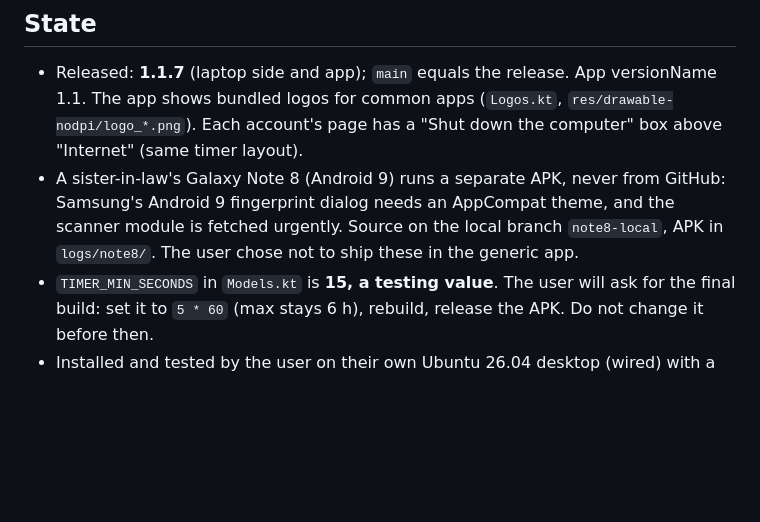
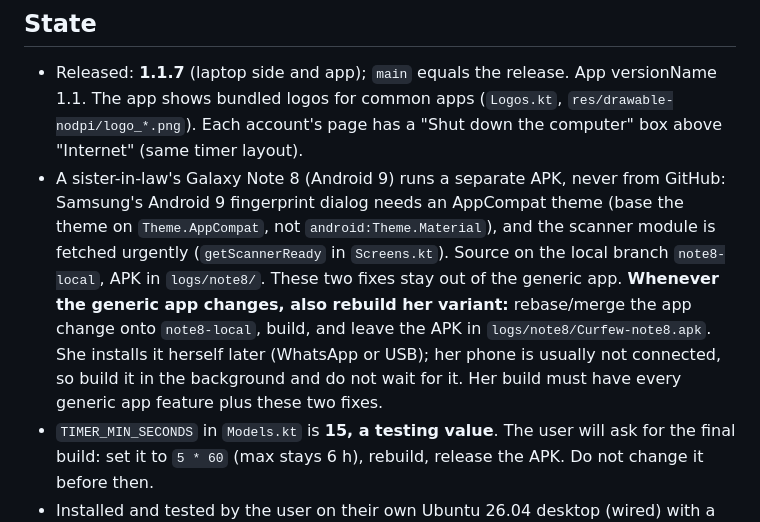
Before and after one commit to sharjeelmazhar/Curfew, a Markdown page: CLAUDE.md, the part around the change. GitHub-like rendering; blank space fills up the shorter version.

Commit message:
Note: keep the Note 8 app variant in sync with generic app changes

```diff
--- a/CLAUDE.md
+++ b/CLAUDE.md
@@ -84,9 +84,13 @@ python3 agent/curfew.py --dry-run apps <user>          # what the phone would se
   The app shows bundled logos for common apps (`Logos.kt`, `res/drawable-nodpi/logo_*.png`).
   Each account's page has a "Shut down the computer" box above "Internet" (same timer layout).
 - A sister-in-law's Galaxy Note 8 (Android 9) runs a separate APK, never from GitHub: Samsung's
-  Android 9 fingerprint dialog needs an AppCompat theme, and the scanner module is fetched urgently.
-  Source on the local branch `note8-local`, APK in `logs/note8/`. The user chose not to ship these
-  in the generic app.
+  Android 9 fingerprint dialog needs an AppCompat theme (base the theme on `Theme.AppCompat`, not
+  `android:Theme.Material`), and the scanner module is fetched urgently (`getScannerReady` in
+  `Screens.kt`). Source on the local branch `note8-local`, APK in `logs/note8/`. These two fixes stay
+  out of the generic app. **Whenever the generic app changes, also rebuild her variant:** rebase/merge
+  the app change onto `note8-local`, build, and leave the APK in `logs/note8/Curfew-note8.apk`. She
+  installs it herself later (WhatsApp or USB); her phone is usually not connected, so build it in the
+  background and do not wait for it. Her build must have every generic app feature plus these two fixes.
 - `TIMER_MIN_SECONDS` in `Models.kt` is **15, a testing value**. The user will ask for the final
   build: set it to `5 * 60` (max stays 6 h), rebuild, release the APK. Do not change it before then.
 - Installed and tested by the user on their own Ubuntu 26.04 desktop (wired) with a Redmi Note 11.
```
